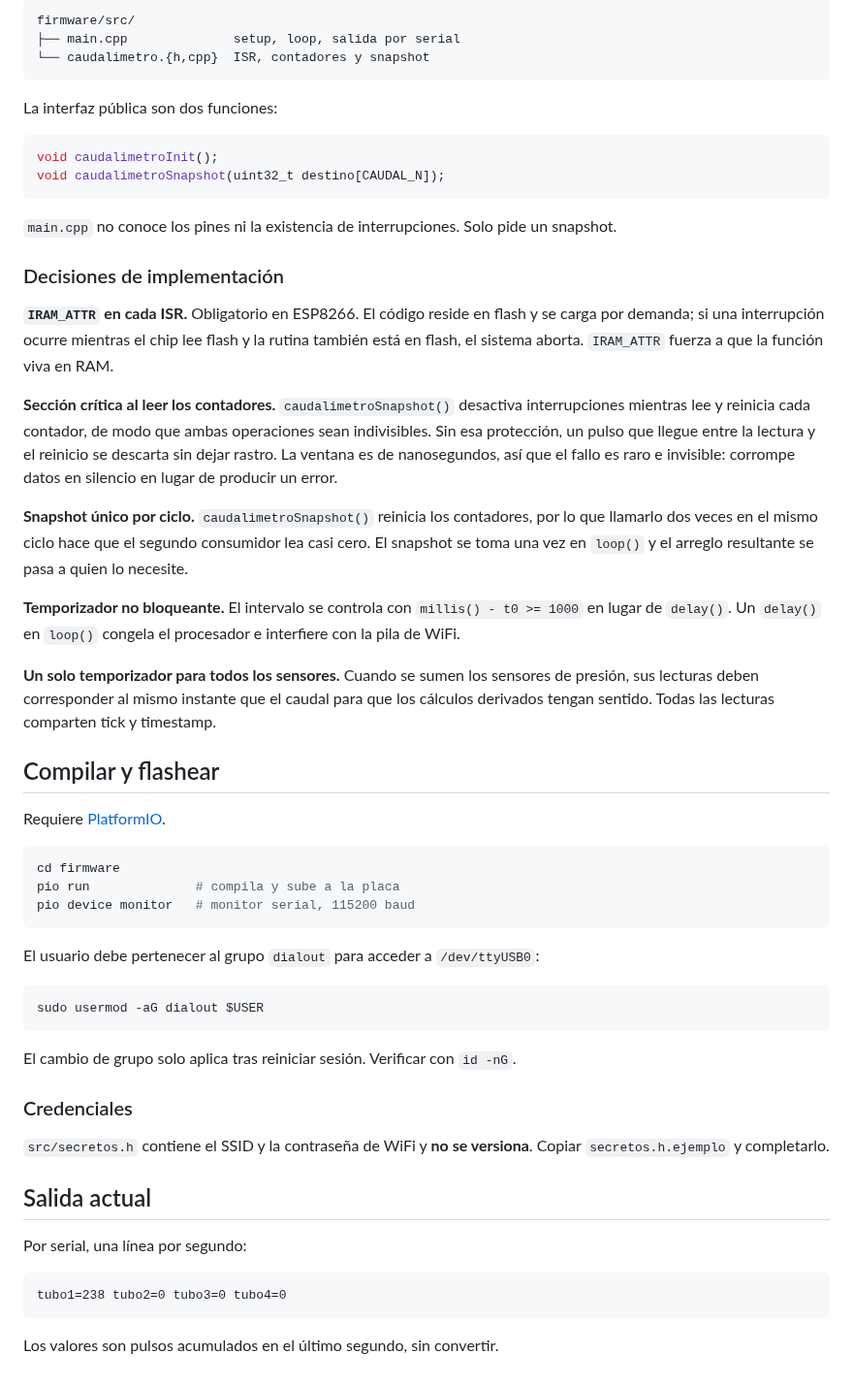
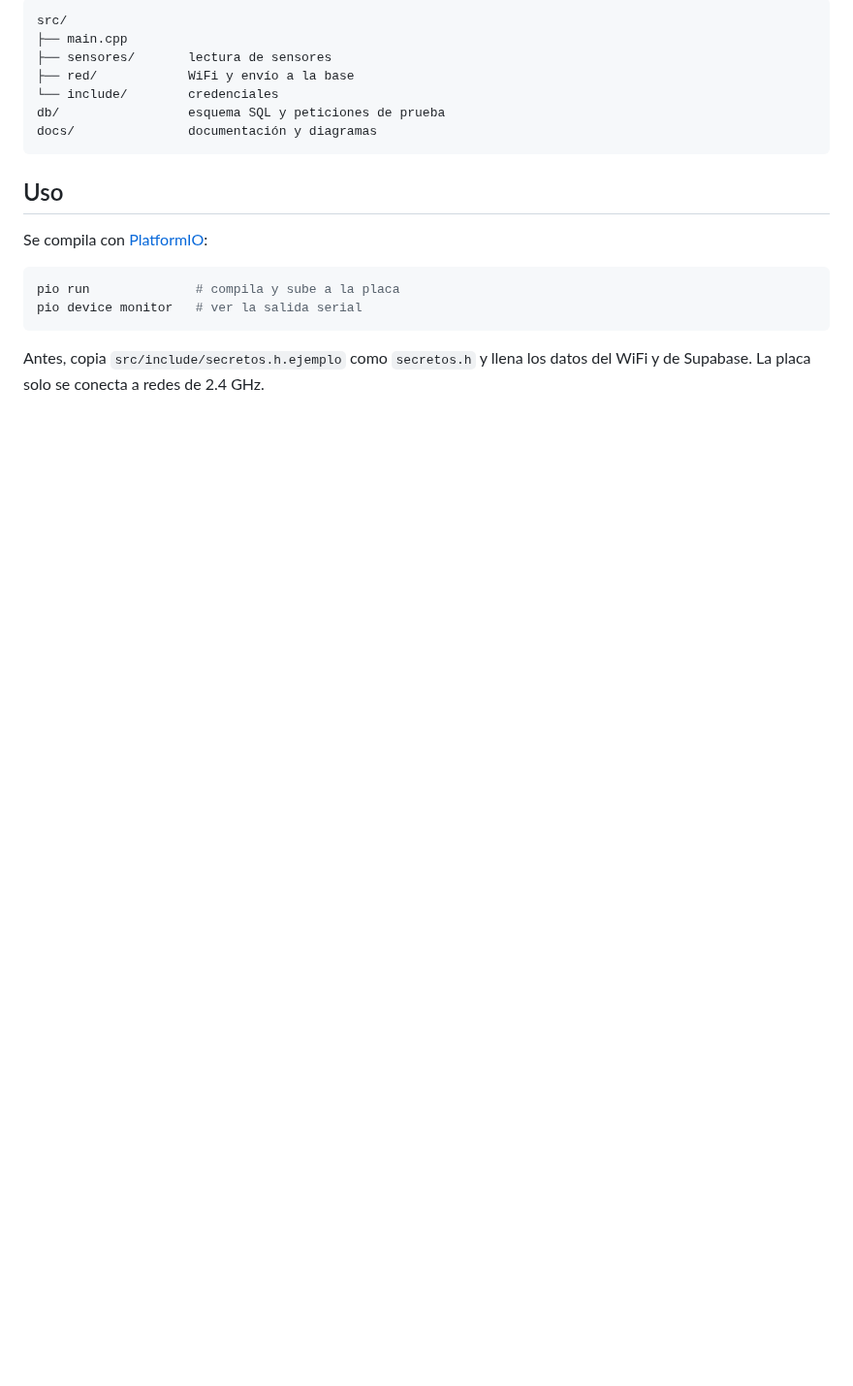
Before and after one commit to uno21858/water-column-telemetry, a Markdown page: README.md, the part around one of its changes. Shown at 97% size. GitHub-like rendering; blank space fills up the shorter version.

````diff
--- a/README.md
+++ b/README.md
@@ -108,77 +55,22 @@ recolectada en un intervalo conocido y se despeja la constante para cada unidad.
 
 ```
-firmware/src/
-├── main.cpp              setup, loop, salida por serial
-└── caudalimetro.{h,cpp}  ISR, contadores y snapshot
+src/
+├── main.cpp
+├── sensores/       lectura de sensores
+├── red/            WiFi y envío a la base
+└── include/        credenciales
+db/                 esquema SQL y peticiones de prueba
+docs/               documentación y diagramas
 ```
 
-La interfaz pública son dos funciones:
+## Uso
 
-```cpp
-void caudalimetroInit();
-void caudalimetroSnapshot(uint32_t destino[CAUDAL_N]);
+Se compila con [PlatformIO](https://platformio.org/):
+
+```bash
+pio run              # compila y sube a la placa
+pio device monitor   # ver la salida serial
 ```
 
-`main.cpp` no conoce los pines ni la existencia de interrupciones. Solo pide un
-snapshot.
-
-### Decisiones de implementación
-
-**`IRAM_ATTR` en cada ISR.** Obligatorio en ESP8266. El código reside en flash y
-se carga por demanda; si una interrupción ocurre mientras el chip lee flash y la
-rutina también está en flash, el sistema aborta. `IRAM_ATTR` fuerza a que la
-función viva en RAM.
-
-**Sección crítica al leer los contadores.** `caudalimetroSnapshot()` desactiva
-interrupciones mientras lee y reinicia cada contador, de modo que ambas
-operaciones sean indivisibles. Sin esa protección, un pulso que llegue entre la
-lectura y el reinicio se descarta sin dejar rastro. La ventana es de
-nanosegundos, así que el fallo es raro e invisible: corrompe datos en silencio
-en lugar de producir un error.
-
-**Snapshot único por ciclo.** `caudalimetroSnapshot()` reinicia los contadores,
-por lo que llamarlo dos veces en el mismo ciclo hace que el segundo consumidor
-lea casi cero. El snapshot se toma una vez en `loop()` y el arreglo resultante
-se pasa a quien lo necesite.
-
-**Temporizador no bloqueante.** El intervalo se controla con
-`millis() - t0 >= 1000` en lugar de `delay()`. Un `delay()` en `loop()` congela
-el procesador e interfiere con la pila de WiFi.
-
-**Un solo temporizador para todos los sensores.** Cuando se sumen los sensores
-de presión, sus lecturas deben corresponder al mismo instante que el caudal para
-que los cálculos derivados tengan sentido. Todas las lecturas comparten tick y
-timestamp.
-
-## Compilar y flashear
-
-Requiere [PlatformIO](https://platformio.org/).
-
-```bash
-cd firmware
-pio run              # compila y sube a la placa
-pio device monitor   # monitor serial, 115200 baud
-```
-
-El usuario debe pertenecer al grupo `dialout` para acceder a `/dev/ttyUSB0`:
-
-```bash
-sudo usermod -aG dialout $USER
-```
-
-El cambio de grupo solo aplica tras reiniciar sesión. Verificar con `id -nG`.
-
-### Credenciales
-
-`src/secretos.h` contiene el SSID y la contraseña de WiFi y **no se versiona**.
-Copiar `secretos.h.ejemplo` y completarlo.
-
-## Salida actual
-
-Por serial, una línea por segundo:
-
-```
-tubo1=238 tubo2=0 tubo3=0 tubo4=0
-```
-
-Los valores son pulsos acumulados en el último segundo, sin convertir.
+Antes, copia `src/include/secretos.h.ejemplo` como `secretos.h` y llena los
+datos del WiFi y de Supabase. La placa solo se conecta a redes de 2.4 GHz.
````
Also changed, not shown: other parts of README.md (+36 -89 lines), docs/diagrama-db.png (added), 4 other files.
